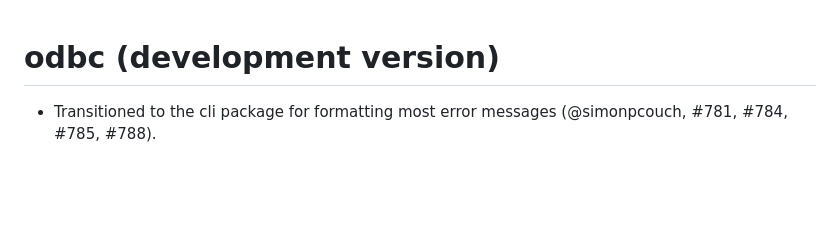
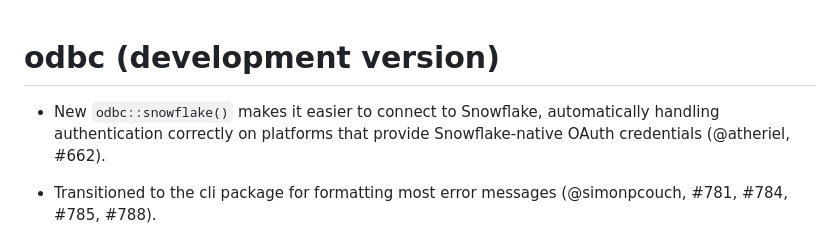
Before and after one commit to r-dbi/odbc, a Markdown page: NEWS.md, the part around the change. GitHub-like rendering; blank space fills up the shorter version.

Commit message:
note change in NEWS

```diff
--- a/NEWS.md
+++ b/NEWS.md
@@ -1,4 +1,8 @@
 # odbc (development version)
+
+* New `odbc::snowflake()` makes it easier to connect to Snowflake,
+  automatically handling authentication correctly on platforms that provide
+  Snowflake-native OAuth credentials (@atheriel, #662).
 
 * Transitioned to the cli package for formatting most error messages
   (@simonpcouch, #781, #784, #785, #788).
```
